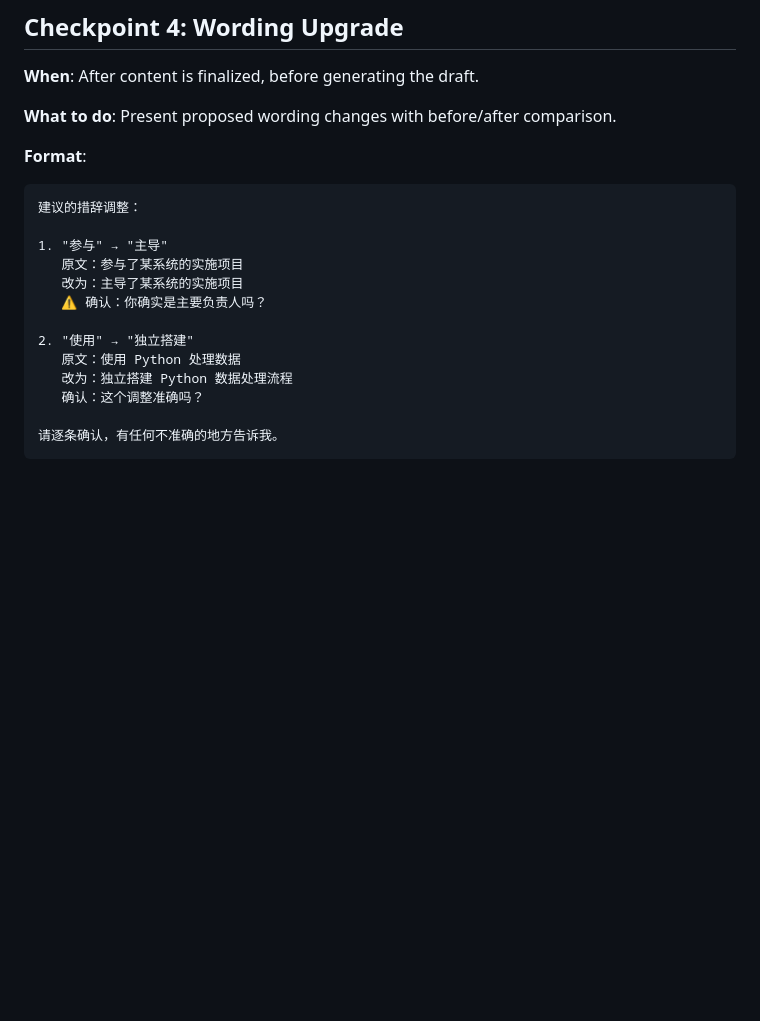
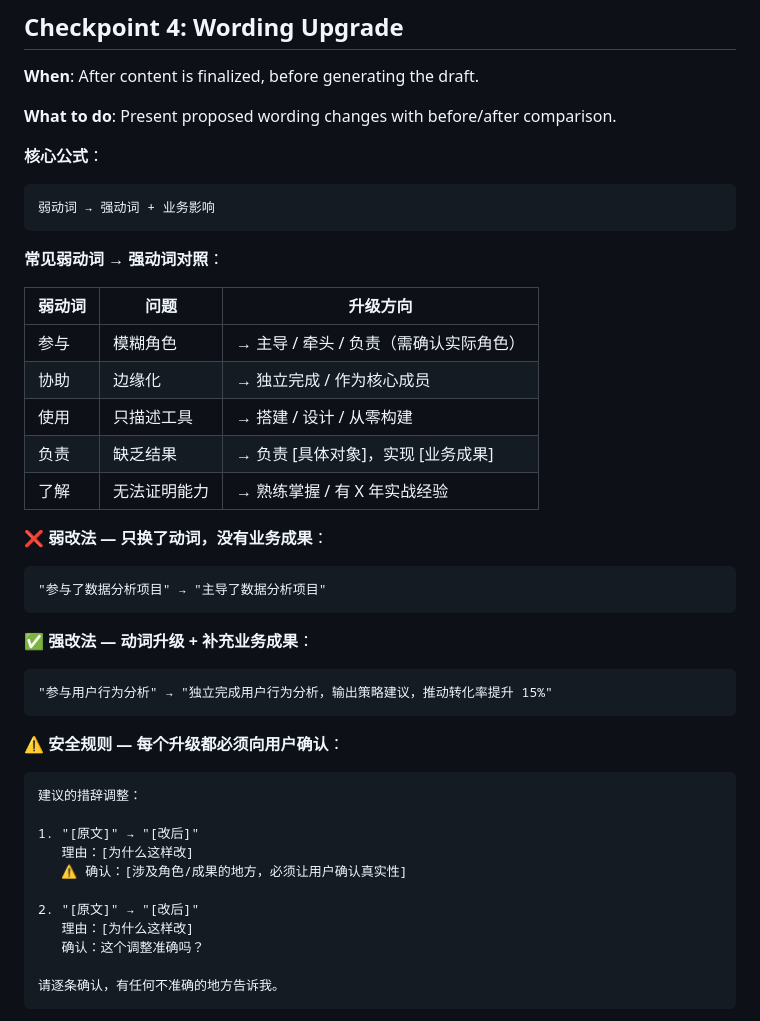
Before and after one commit to dmlin7777777/personal-efficiency-enhancing-skills, a Markdown page: resume-tailor/references/interaction_checkpoints.md, the part around one of its changes. Drawn GitHub-style; blank space fills up the shorter version.

````diff
--- a/resume-tailor/references/interaction_checkpoints.md
+++ b/resume-tailor/references/interaction_checkpoints.md
@@ -74,18 +118,42 @@ JD 要求的 [能力/经验] 在简历中没有体现。你有相关的经历吗
 
 **What to do**: Present proposed wording changes with before/after comparison.
 
-**Format**:
+**核心公式**：
+```
+弱动词 → 强动词 + 业务影响
+```
+
+**常见弱动词 → 强动词对照**：
+
+| 弱动词 | 问题 | 升级方向 |
+|--------|------|---------|
+| 参与 | 模糊角色 | → 主导 / 牵头 / 负责（需确认实际角色） |
+| 协助 | 边缘化 | → 独立完成 / 作为核心成员 |
+| 使用 | 只描述工具 | → 搭建 / 设计 / 从零构建 |
+| 负责 | 缺乏结果 | → 负责 [具体对象]，实现 [业务成果] |
+| 了解 | 无法证明能力 | → 熟练掌握 / 有 X 年实战经验 |
+
+**❌ 弱改法 — 只换了动词，没有业务成果**：
+```
+"参与了数据分析项目" → "主导了数据分析项目"
+```
+
+**✅ 强改法 — 动词升级 + 补充业务成果**：
+```
+"参与用户行为分析" → "独立完成用户行为分析，输出策略建议，推动转化率提升 15%"
+```
+
+**⚠️ 安全规则 — 每个升级都必须向用户确认**：
+
 ```
 建议的措辞调整：
 
-1. "参与" → "主导"
-   原文：参与了某系统的实施项目
-   改为：主导了某系统的实施项目
-   ⚠️ 确认：你确实是主要负责人吗？
+1. "[原文]" → "[改后]"
+   理由：[为什么这样改]
+   ⚠️ 确认：[涉及角色/成果的地方，必须让用户确认真实性]
 
-2. "使用" → "独立搭建"
-   原文：使用 Python 处理数据
-   改为：独立搭建 Python 数据处理流程
+2. "[原文]" → "[改后]"
+   理由：[为什么这样改]
    确认：这个调整准确吗？
 
 请逐条确认，有任何不准确的地方告诉我。
````
Also changed, not shown: other parts of resume-tailor/references/interaction_checkpoints.md (+81 -15 lines).
